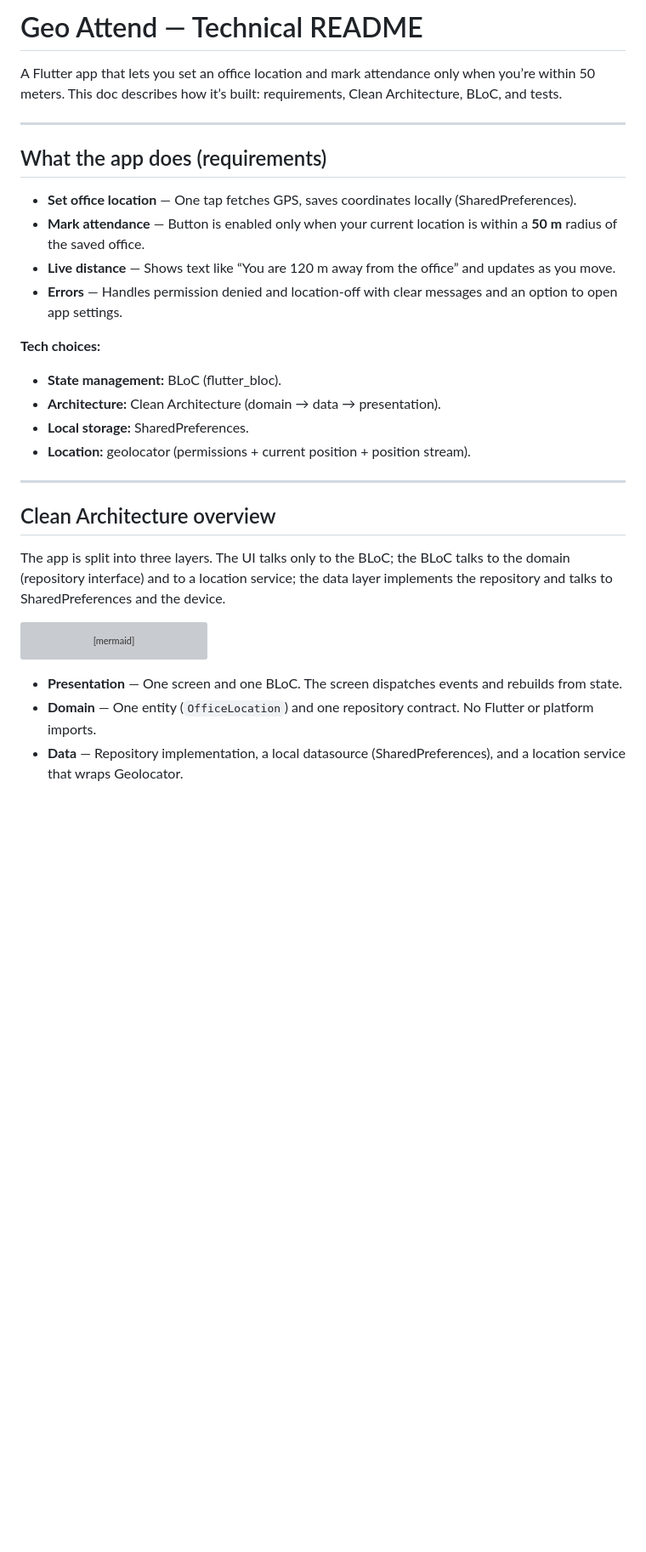
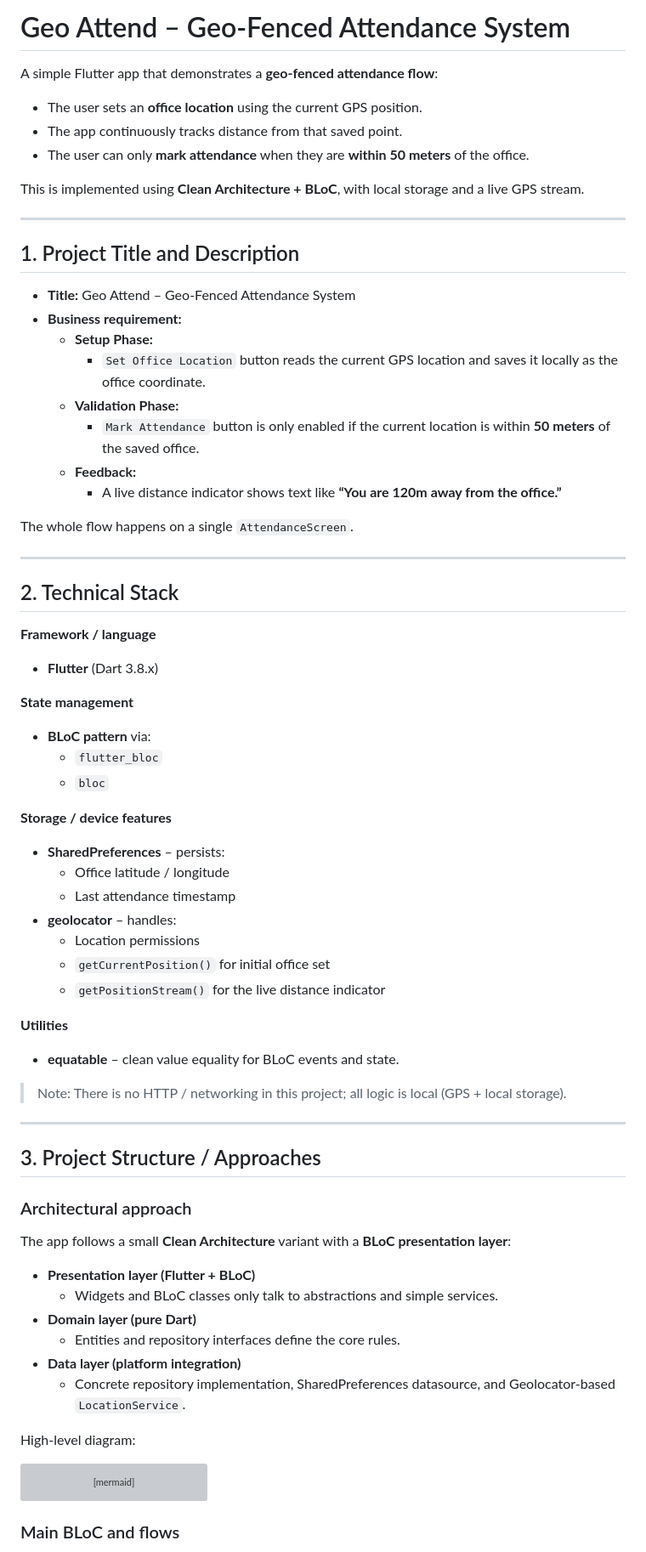
Before and after one commit to SaeefMinhaz/geo_attend, a Markdown page: README.md, the part around one of its changes. Shown at 85% size. Rendered like a GitHub page; blank space fills up the shorter version; grey boxes are pictures that could not be loaded.

Commit message:
readme file updated as per guideline

````diff
--- a/README.md
+++ b/README.md
@@ -1,28 +1,74 @@
-# Geo Attend — Technical README
+# Geo Attend – Geo‑Fenced Attendance System
 
-A Flutter app that lets you set an office location and mark attendance only when you’re within 50 meters. This doc describes how it’s built: requirements, Clean Architecture, BLoC, and tests.
+A simple Flutter app that demonstrates a **geo‑fenced attendance flow**:
+
+- The user sets an **office location** using the current GPS position.
+- The app continuously tracks distance from that saved point.
+- The user can only **mark attendance** when they are **within 50 meters** of the office.
+
+This is implemented using **Clean Architecture + BLoC**, with local storage and a live GPS stream.
 
 ---
 
-## What the app does (requirements)
+## 1. Project Title and Description
 
-- **Set office location** — One tap fetches GPS, saves coordinates locally (SharedPreferences).
-- **Mark attendance** — Button is enabled only when your current location is within a **50 m** radius of the saved office.
-- **Live distance** — Shows text like “You are 120 m away from the office” and updates as you move.
-- **Errors** — Handles permission denied and location-off with clear messages and an option to open app settings.
+- **Title:** Geo Attend – Geo‑Fenced Attendance System
+- **Business requirement:**
+  - **Setup Phase:**
+    - `Set Office Location` button reads the current GPS location and saves it locally as the office coordinate.
+  - **Validation Phase:**
+    - `Mark Attendance` button is only enabled if the current location is within **50 meters** of the saved office.
+  - **Feedback:**
+    - A live distance indicator shows text like **“You are 120m away from the office.”**
 
-**Tech choices:**
-
-- **State management:** BLoC (flutter_bloc).
-- **Architecture:** Clean Architecture (domain → data → presentation).
-- **Local storage:** SharedPreferences.
-- **Location:** geolocator (permissions + current position + position stream).
+The whole flow happens on a single `AttendanceScreen`.
 
 ---
 
-## Clean Architecture overview
+## 2. Technical Stack
 
-The app is split into three layers. The UI talks only to the BLoC; the BLoC talks to the domain (repository interface) and to a location service; the data layer implements the repository and talks to SharedPreferences and the device.
+**Framework / language**
+
+- **Flutter** (Dart 3.8.x)
+
+**State management**
+
+- **BLoC pattern** via:
+  - `flutter_bloc`
+  - `bloc`
+
+**Storage / device features**
+
+- **SharedPreferences** – persists:
+  - Office latitude / longitude
+  - Last attendance timestamp
+- **geolocator** – handles:
+  - Location permissions
+  - `getCurrentPosition()` for initial office set
+  - `getPositionStream()` for the live distance indicator
+
+**Utilities**
+
+- **equatable** – clean value equality for BLoC events and state.
+
+> Note: There is no HTTP / networking in this project; all logic is local (GPS + local storage).
+
+---
+
+## 3. Project Structure / Approaches
+
+### Architectural approach
+
+The app follows a small **Clean Architecture** variant with a **BLoC presentation layer**:
+
+- **Presentation layer (Flutter + BLoC)**
+  - Widgets and BLoC classes only talk to abstractions and simple services.
+- **Domain layer (pure Dart)**
+  - Entities and repository interfaces define the core rules.
+- **Data layer (platform integration)**
+  - Concrete repository implementation, SharedPreferences datasource, and Geolocator‑based `LocationService`.
+
+High‑level diagram:
 
 ```mermaid
 flowchart TB
@@ -51,7 +97,5 @@ flowchart TB
   LocService -->|GPS| Geolocator[Geolocator]
 ```
 
-- **Presentation** — One screen and one BLoC. The screen dispatches events and rebuilds from state.
-- **Domain** — One entity (`OfficeLocation`) and one repository contract. No Flutter or platform imports.
-- **Data** — Repository implementation, a local datasource (SharedPreferences), and a location service that wraps Geolocator.
+### Main BLoC and flows
 
````
Also changed, not shown: other parts of README.md (+79 -70 lines).
